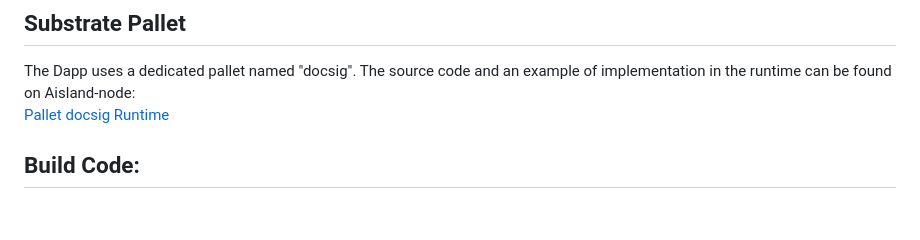
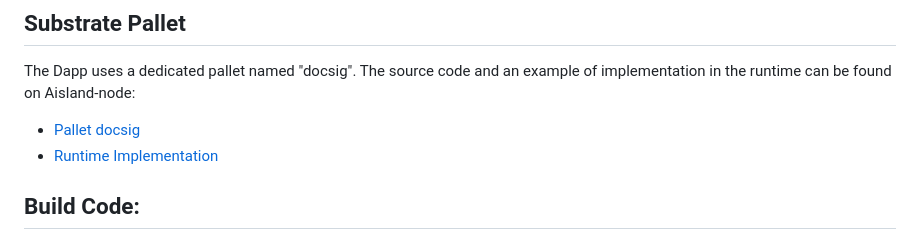
Before and after one commit to aisland-dao/docusign, a Markdown page: README.md, the part around the change. GitHub-like rendering; blank space fills up the shorter version.

```diff
--- a/README.md
+++ b/README.md
@@ -118,8 +118,8 @@ http://localhost:3000
 
 ## Substrate Pallet
 The Dapp uses a dedicated pallet named "docsig". The source code and an example of implementation in the runtime can be found on Aisland-node:
-[Pallet docsig](https://github.com/aisland-dao/aisland-node/tree/main/pallets/docsig)
-[Runtime](https://github.com/aisland-dao/aisland-node/blob/66433f01b1ec232ca013a7d2cb8d8ca1eaebe007/runtime/src/lib.rs#L283)
+- [Pallet docsig](https://github.com/aisland-dao/aisland-node/tree/main/pallets/docsig)
+- [Runtime Implementation](https://github.com/aisland-dao/aisland-node/blob/66433f01b1ec232ca013a7d2cb8d8ca1eaebe007/runtime/src/lib.rs#L283)
 
 ## Build Code:
 If you wish to change the client code, you should edit the files in client-src and launch ./build.sh to rebuild the bundle.js wich is the one pulled from the html files.
```
